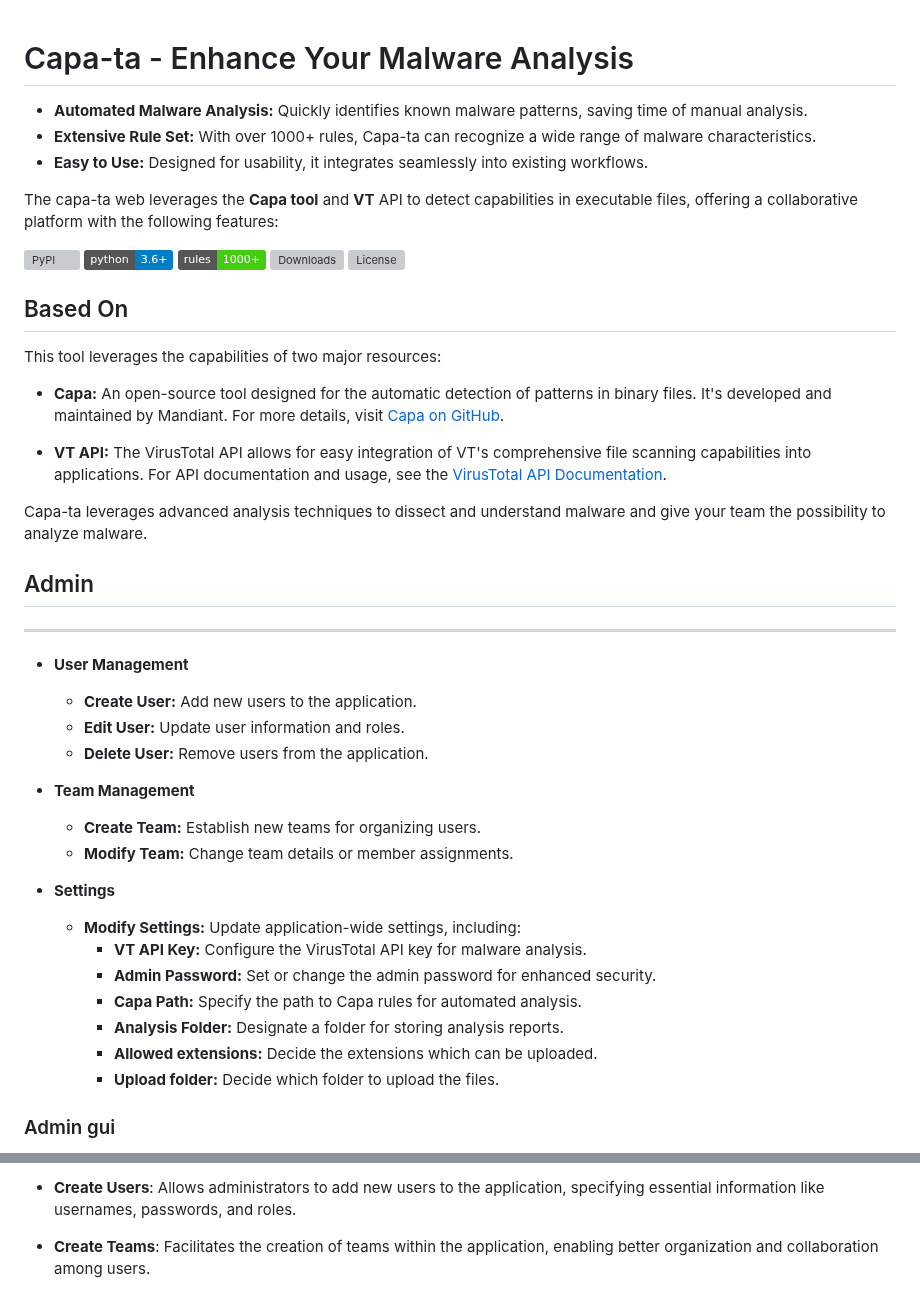
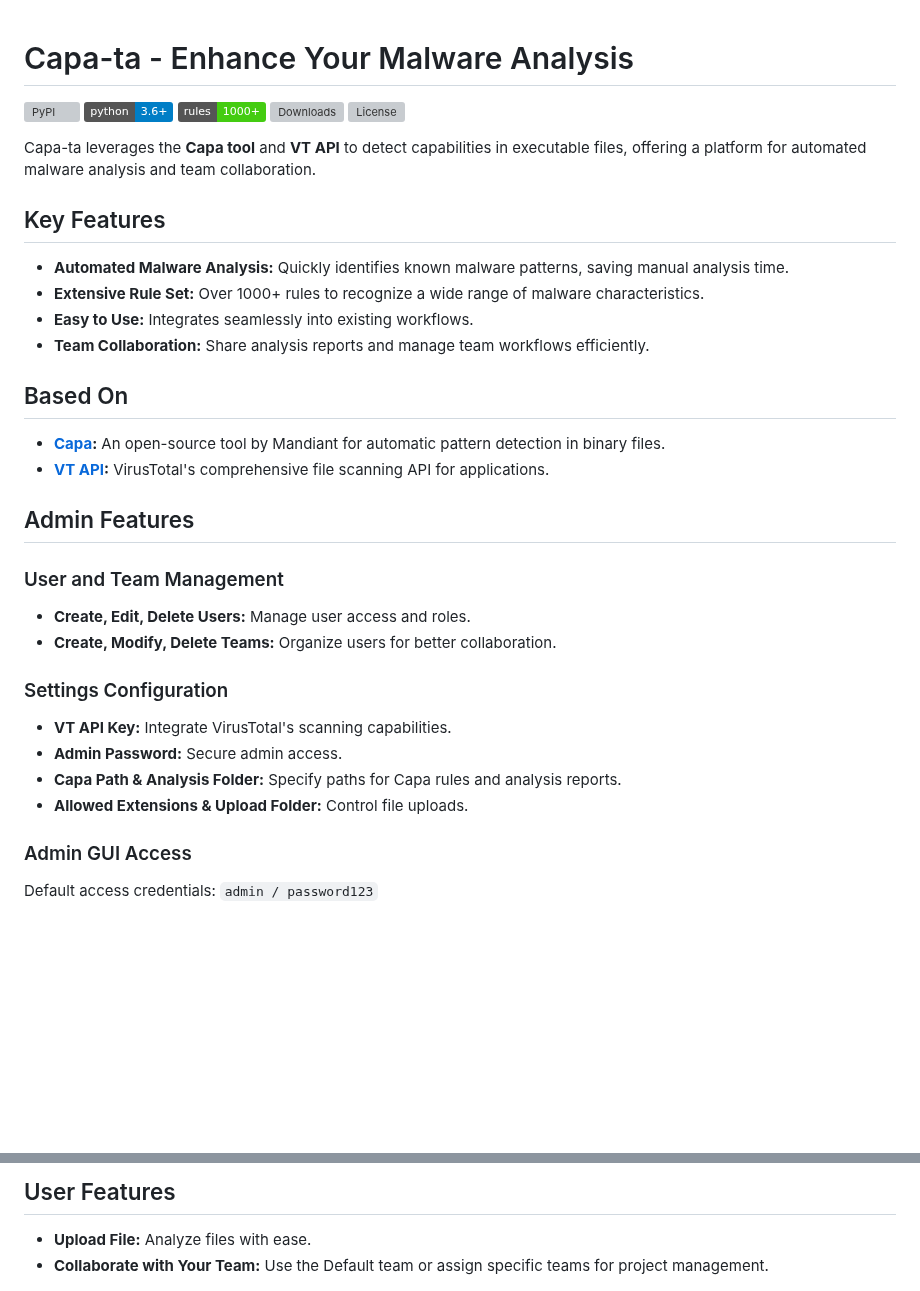
Before and after one commit to andreisss/capa-ta, a Markdown page: README.md, 2 parts joined by grey strips. GitHub-like rendering; badges without logos; blank space fills up the shorter version; grey boxes are pictures that could not be loaded.

```diff
--- a/README.md
+++ b/README.md
@@ -1,10 +1,4 @@
 # Capa-ta - Enhance Your Malware Analysis
-
-- **Automated Malware Analysis:** Quickly identifies known malware patterns, saving time of manual analysis.
-- **Extensive Rule Set:** With over 1000+ rules, Capa-ta can recognize a wide range of malware characteristics.
-- **Easy to Use:** Designed for usability, it integrates seamlessly into existing workflows.
-
-The capa-ta web leverages the **Capa tool** and **VT** API to detect capabilities in executable files, offering a collaborative platform with the following features:
 
 ![PyPI](https://img.shields.io/pypi/v/capa-ta)
 ![Python Version](https://img.shields.io/badge/python-3.6+-blue.svg)
@@ -12,35 +6,35 @@ The capa-ta web leverages the **Capa tool** and **VT** API to detect capabilitie
 ![Downloads](https://img.shields.io/github/downloads/andreisss/capa-ta/total.svg)
 ![License](https://img.shields.io/github/license/andreisss/capa-ta)
 
+Capa-ta leverages the **Capa tool** and **VT API** to detect capabilities in executable files, offering a platform for automated malware analysis and team collaboration.
+
+## Key Features
+
+- **Automated Malware Analysis:** Quickly identifies known malware patterns, saving manual analysis time.
+- **Extensive Rule Set:** Over 1000+ rules to recognize a wide range of malware characteristics.
+- **Easy to Use:** Integrates seamlessly into existing workflows.
+- **Team Collaboration:** Share analysis reports and manage team workflows efficiently.
+
 ## Based On
 
-This tool leverages the capabilities of two major resources:
+- **[Capa](https://github.com/mandiant/capa):** An open-source tool by Mandiant for automatic pattern detection in binary files.
+- **[VT API](https://docs.virustotal.com/):** VirusTotal's comprehensive file scanning API for applications.
 
-- **Capa:** An open-source tool designed for the automatic detection of patterns in binary files. It's developed and maintained by Mandiant. For more details, visit [Capa on GitHub](https://github.com/mandiant/capa).
+## Admin Features
 
-- **VT API:** The VirusTotal API allows for easy integration of VT's comprehensive file scanning capabilities into applications. For API documentation and usage, see the [VirusTotal API Documentation](https://docs.virustotal.com/).
+### User and Team Management
 
-Capa-ta leverages advanced analysis techniques to dissect and understand malware and give your team the possibility to analyze malware.
+- **Create, Edit, Delete Users:** Manage user access and roles.
+- **Create, Modify, Delete Teams:** Organize users for better collaboration.
 
-## Admin
-----------------------------------------------------------------------------------------
-- **User Management**
-  - **Create User:** Add new users to the application.
-  - **Edit User:** Update user information and roles.
-  - **Delete User:** Remove users from the application.
+### Settings Configuration
 
-- **Team Management**
-  - **Create Team:** Establish new teams for organizing users.
-  - **Modify Team:** Change team details or member assignments.
+- **VT API Key:** Integrate VirusTotal's scanning capabilities.
+- **Admin Password:** Secure admin access.
+- **Capa Path & Analysis Folder:** Specify paths for Capa rules and analysis reports.
+- **Allowed Extensions & Upload Folder:** Control file uploads.
 
-- **Settings**
-  - **Modify Settings:** Update application-wide settings, including:
-    - **VT API Key:** Configure the VirusTotal API key for malware analysis.
-    - **Admin Password:** Set or change the admin password for enhanced security.
-    - **Capa Path:** Specify the path to Capa rules for automated analysis.
-    - **Analysis Folder:** Designate a folder for storing analysis reports.
-    - **Allowed extensions:** Decide the extensions which can be uploaded.
-    - **Upload folder:** Decide which folder to upload the files.
+### Admin GUI Access
 
-### Admin gui
+Default access credentials: `admin / password123`
 
@@ -48,5 +42,6 @@ Default Access: admin - password123
 
-- **Create Users**: Allows administrators to add new users to the application, specifying essential information like usernames, passwords, and roles.
+## User Features
 
-- **Create Teams**: Facilitates the creation of teams within the application, enabling better organization and collaboration among users.
+- **Upload File:** Analyze files with ease.
+- **Collaborate with Your Team:** Use the Default team or assign specific teams for project management.
 
```
Also changed, not shown: other parts of README.md (+4 -37 lines).
